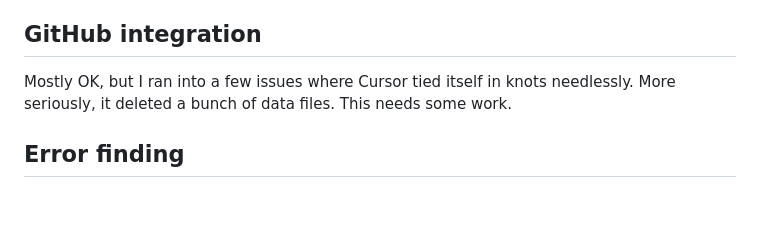
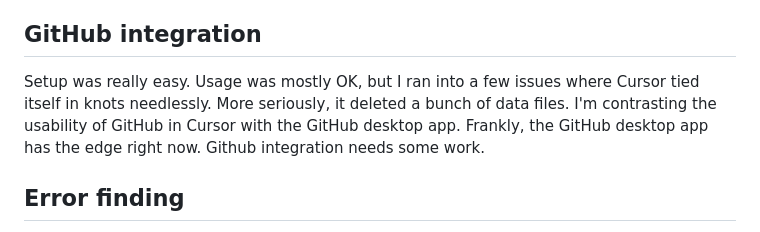
Before and after one commit to MikeWoodward/English-Football-Forecasting, a Markdown page: Code/development_comments.md, the part around the change. Drawn GitHub-style; blank space fills up the shorter version.

```diff
--- a/Code/development_comments.md
+++ b/Code/development_comments.md
@@ -99,7 +99,7 @@ This means creating markdown files that explain what the code is doing. It did a
 
 ## GitHub integration
 
-Mostly OK, but I ran into a few issues where Cursor tied itself in knots needlessly. More seriously, it deleted a bunch of data files. This needs some work.
+Setup was really easy. Usage was mostly OK, but I ran into a few issues where Cursor tied itself in knots needlessly. More seriously, it deleted a bunch of data files. I'm contrasting the usability of GitHub in Cursor with the GitHub desktop app. Frankly, the GitHub desktop app has the edge right now. Github integration needs some work.
 
 ## Error finding
 
```
